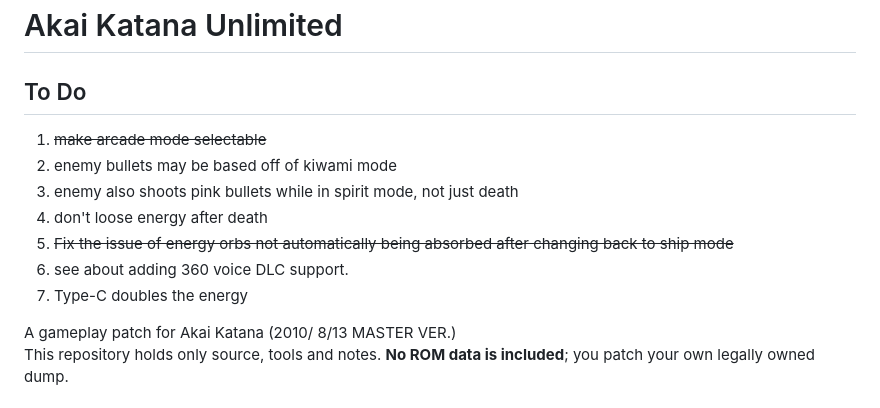
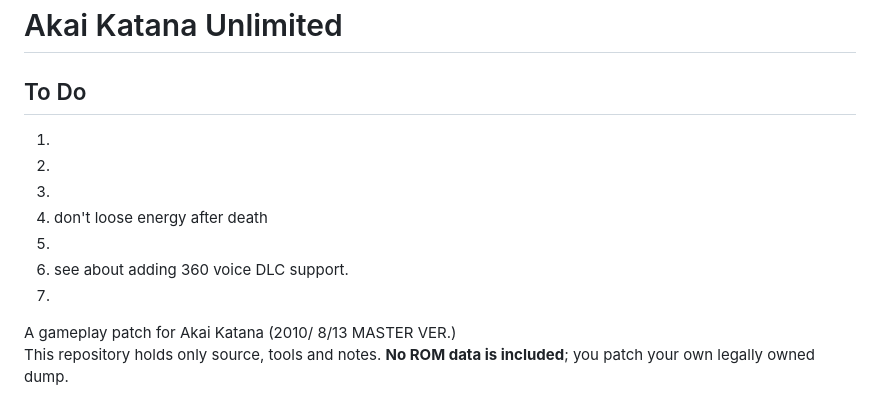
Before and after one commit to IAmTheChuckster/Akai_Katana_Unlimited, a Markdown page: README.md, the part around the change. Drawn GitHub-style.

Commit message:
Update To Do list in README.md
Removed completed tasks from the To Do list in README.

```diff
--- a/README.md
+++ b/README.md
@@ -1,12 +1,12 @@
 # Akai Katana Unlimited
 ## To Do
-1. ~~make arcade mode selectable~~
-2. enemy bullets may be based off of kiwami mode
-3. enemy also shoots pink bullets while in spirit mode, not just death
+1.
+2.
+3.
 4. don't loose energy after death
-5. ~~Fix the issue of energy orbs not automatically being absorbed after changing back to ship mode~~
+5.
 6. see about adding 360 voice DLC support.
-7. Type-C doubles the energy
+7.
 
 A gameplay patch for Akai Katana (2010/ 8/13 MASTER VER.)<br>
 This repository holds only source, tools and notes. **No ROM data is included**; you patch your own legally owned dump.
```
